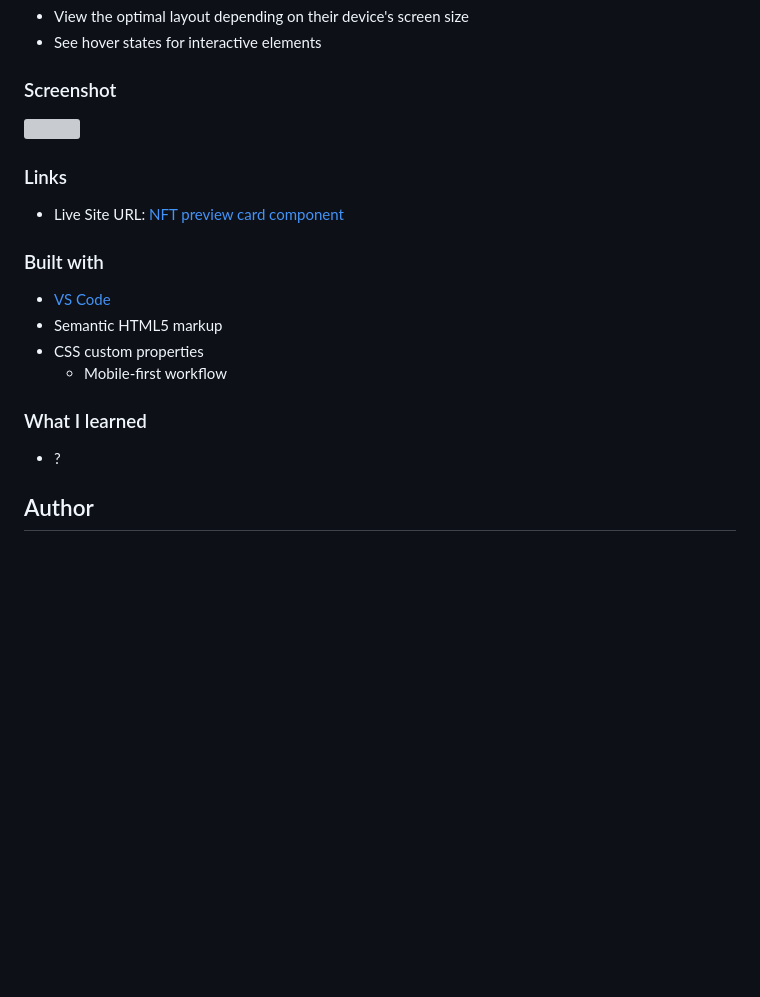
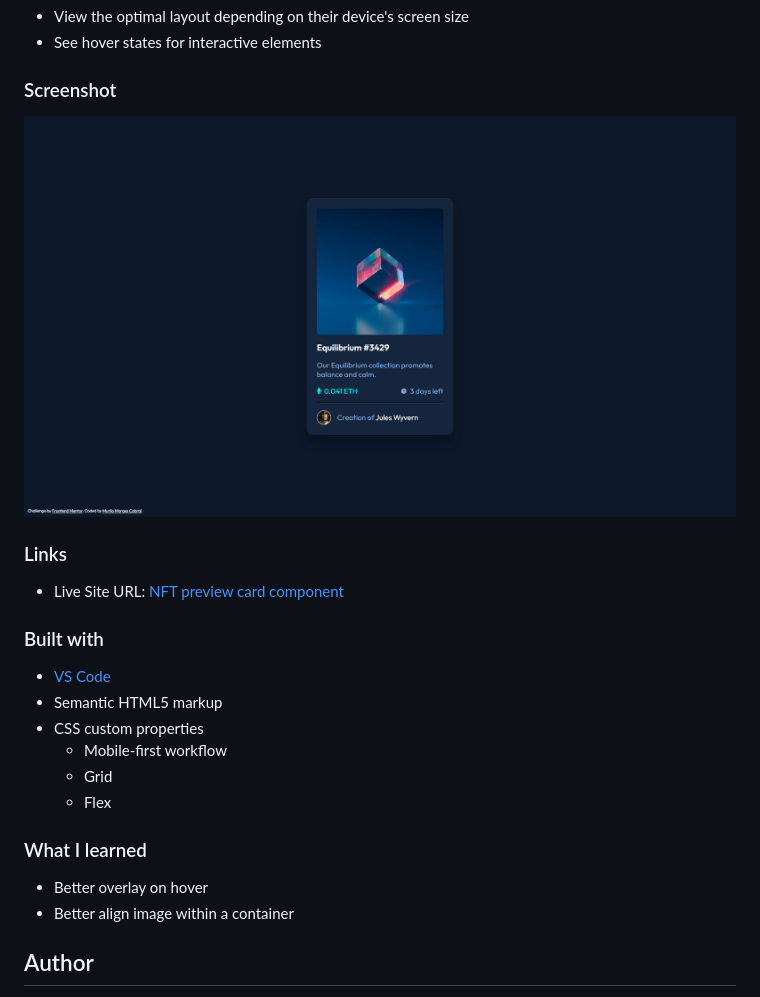
Before and after one commit to murilomcabral/frontEndMentor, a Markdown page: 005-nft-preview-card-component-main/README.md, the part around the change. Rendered like a GitHub page; pictures changed too: 005-nft-preview-card-component-main/nft-preview-card-component-solution.png (added); blank space fills up the shorter version; grey boxes are pictures that could not be loaded.

```diff
--- a/005-nft-preview-card-component-main/README.md
+++ b/005-nft-preview-card-component-main/README.md
@@ -23,7 +23,7 @@ Users should be able to:
 
 ### Screenshot
 
-![](profile-card-component-solution.png)
+![](nft-preview-card-component-solution.png)
 
 ### Links
 
@@ -35,10 +35,13 @@ Users should be able to:
 - Semantic HTML5 markup
 - CSS custom properties
   - Mobile-first workflow
+  - Grid
+  - Flex
 
 ### What I learned
 
-- ?
+- Better overlay on hover
+- Better align image within a container
 
 ## Author
 
```
Also changed, not shown: 004-profile-card-component-main/profile-card-component-solution.png (added), 3 other files.
